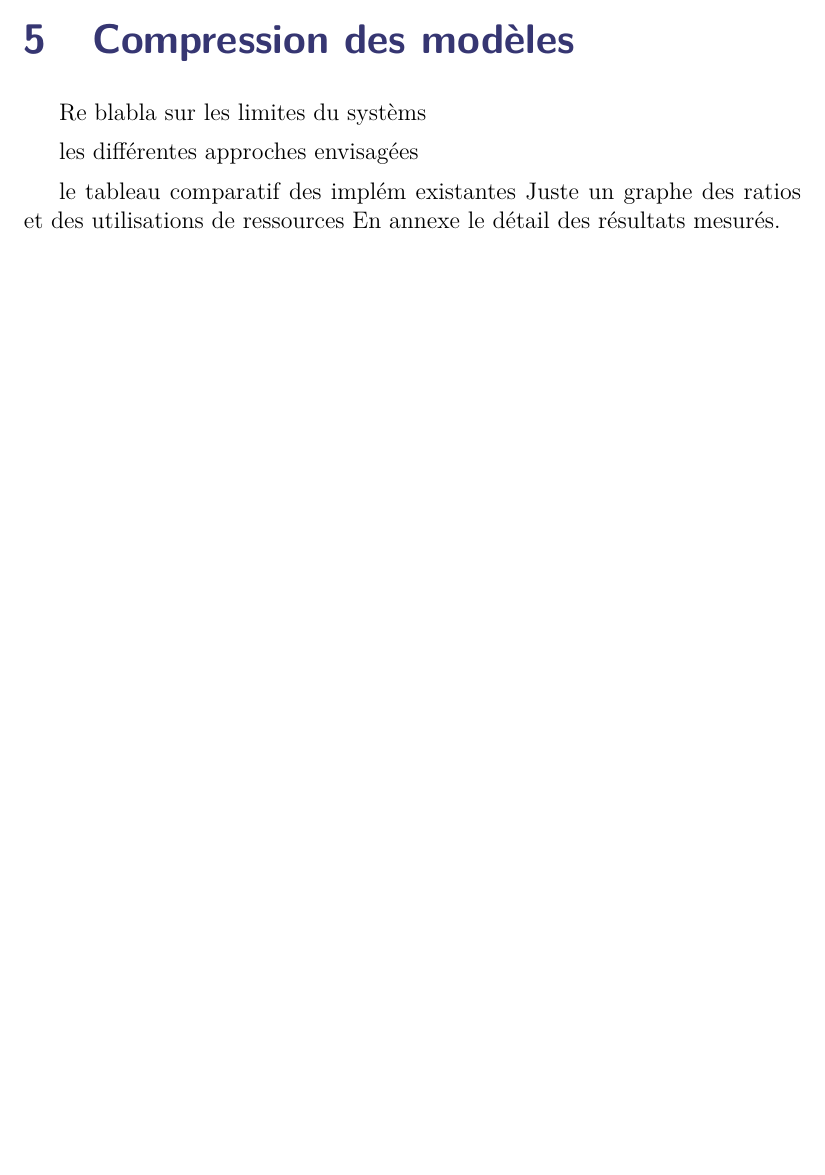
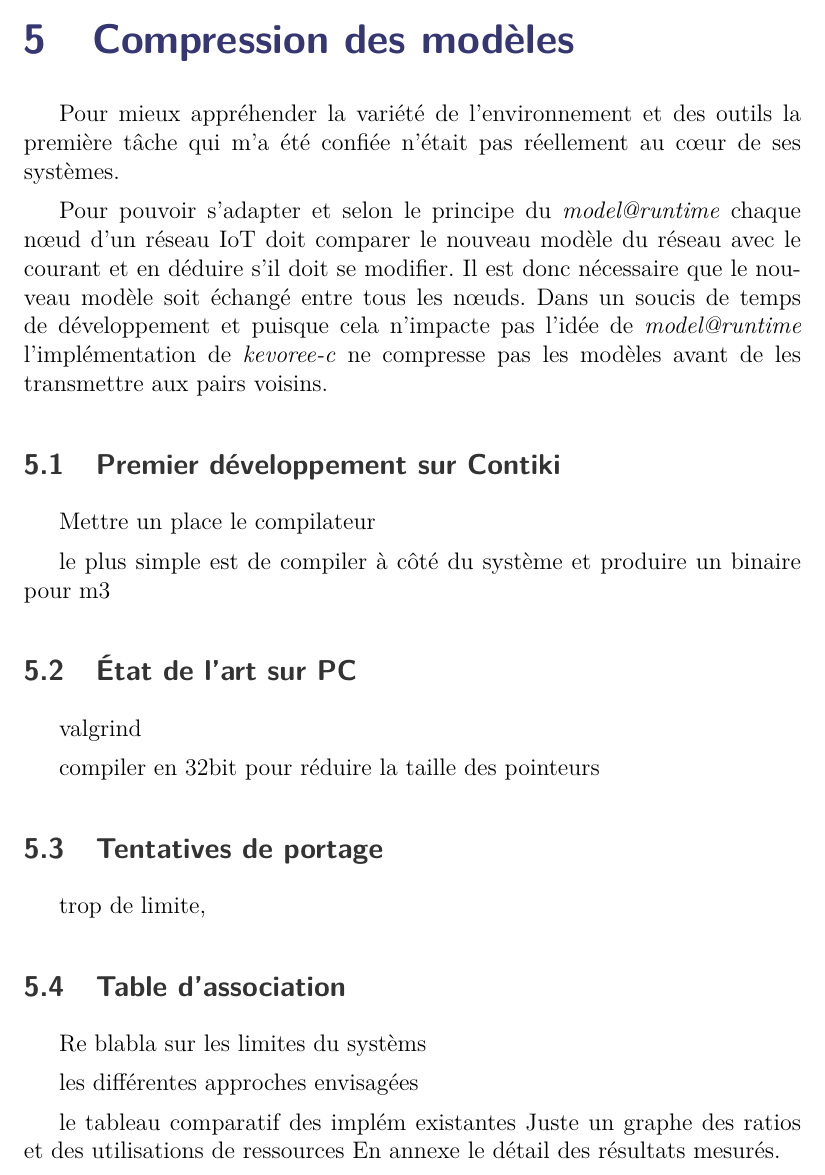
Before and after one commit to AlexandreRio/rapport-de-stage-2015, a LaTeX document (rapport.tex, which reads partie2.tex): part of page 13 of 17, cut so that both start at the same text, the shorter picture padded with empty space. Compiled offline with pdfLaTeX; a missing bibliography style is replaced by a similar one.

Commit message:
compression stuff

```diff
--- a/partie2.tex
+++ b/partie2.tex
@@ -1,4 +1,26 @@
 \section{Compression des modèles}
+
+Pour mieux appréhender la variété de l'environnement et des outils la première tâche qui m'a été confiée n'était pas réellement au cœur de ses systèmes.
+
+Pour pouvoir s'adapter et selon le principe du \emph{model@runtime} chaque nœud d'un réseau IoT doit comparer le nouveau modèle du réseau avec le courant et en déduire s'il doit se modifier. Il est donc nécessaire que le nouveau modèle soit échangé entre tous les nœuds. Dans un soucis de temps de développement et puisque cela n'impacte pas l'idée de \emph{model@runtime} l'implémentation de \emph{kevoree-c} ne compresse pas les modèles avant de les transmettre aux pairs voisins.
+
+\subsection{Premier développement sur Contiki}
+
+Mettre un place le compilateur
+
+le plus simple est de compiler à côté du système et produire un binaire pour m3
+
+\subsection{État de l'art sur PC}
+
+valgrind
+
+compiler en 32bit pour réduire la taille des pointeurs
+
+\subsection{Tentatives de portage}
+
+trop de limite,
+
+\subsection{Table d'association}
 
 Re blabla sur les limites du systèms
 
```
